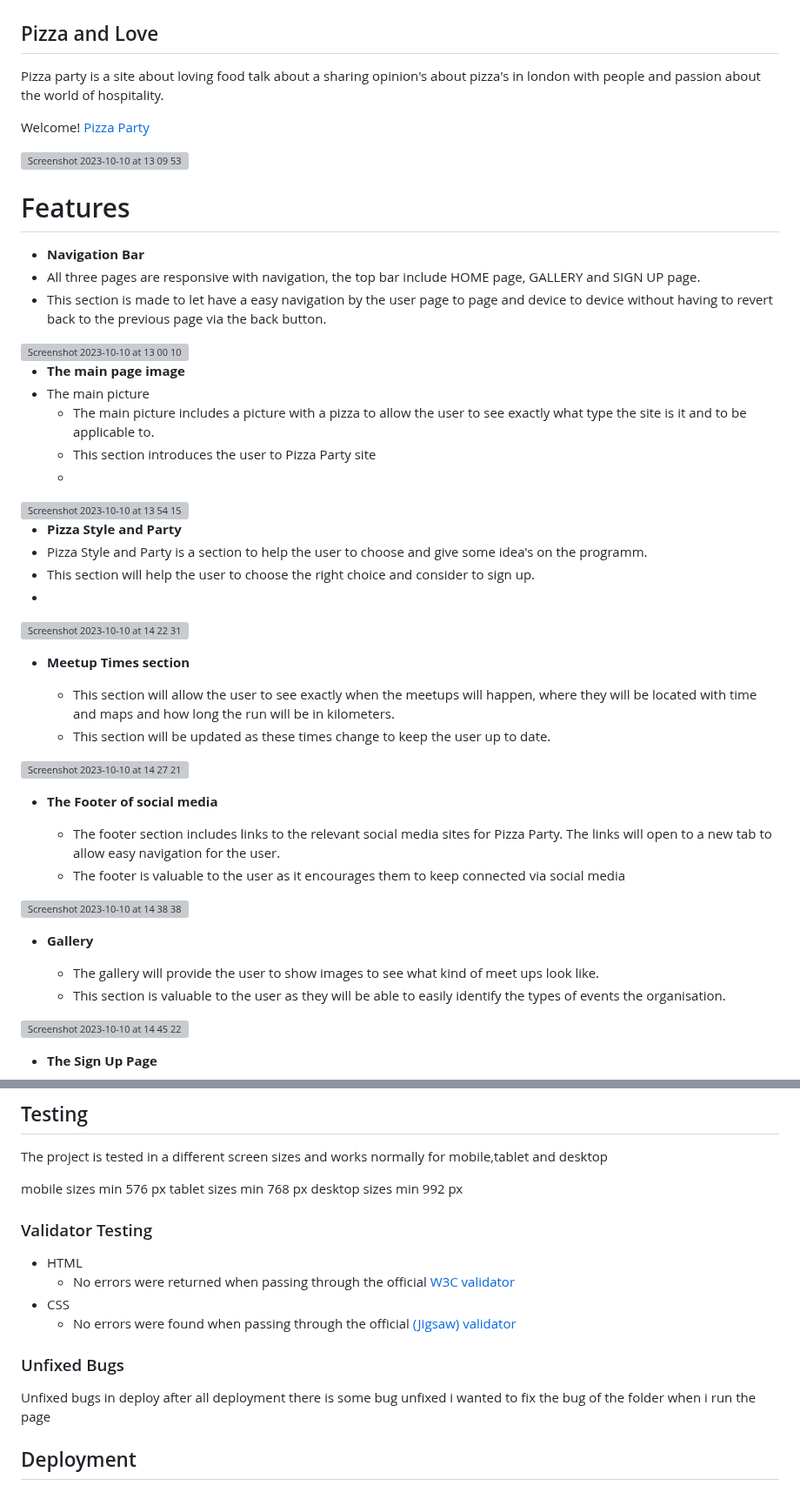
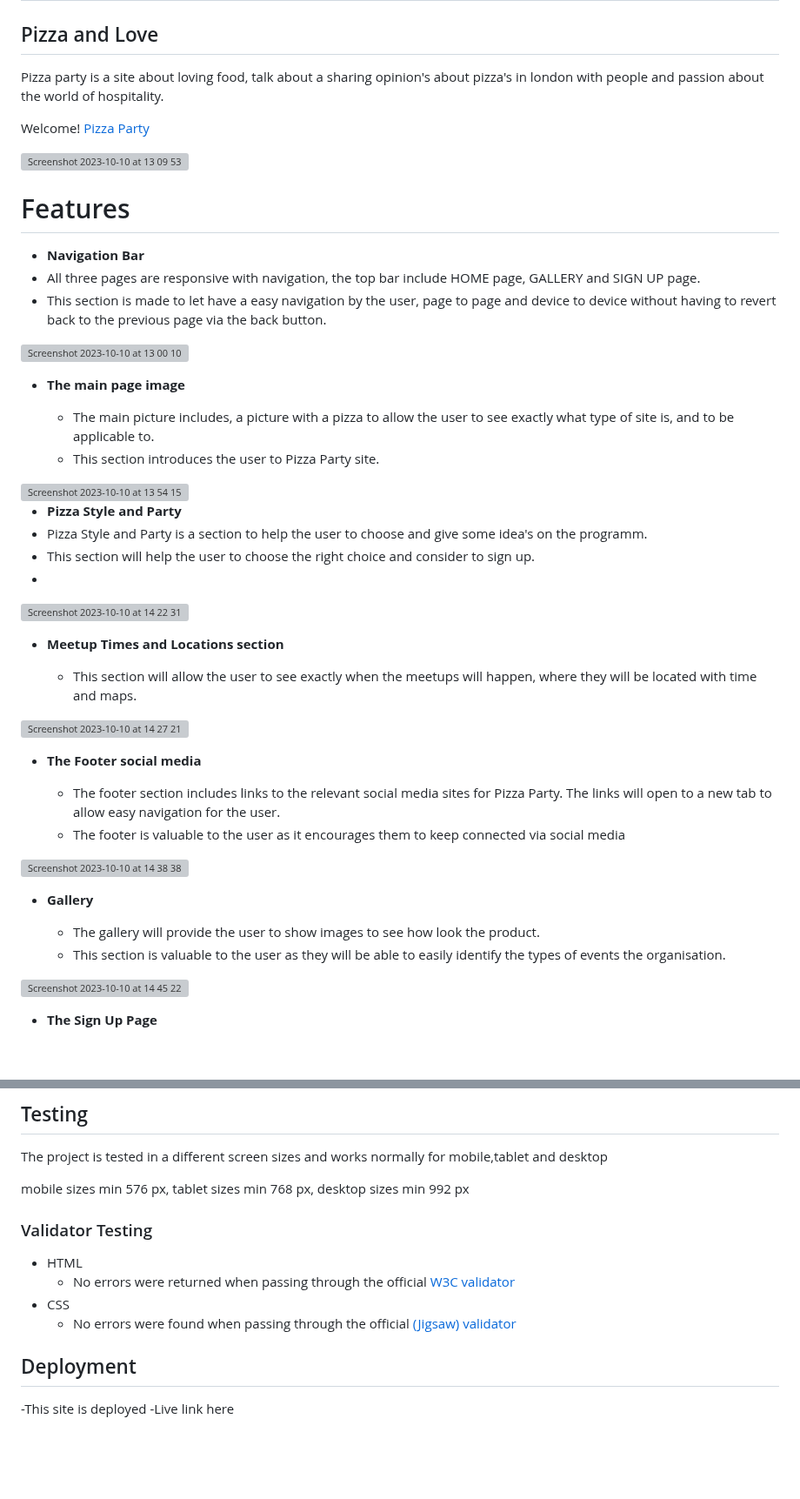
Before and after one commit to giacoren6/Pizza-Party-and-Pizza-Love, a Markdown page: README.md, 2 parts joined by grey strips. Shown at 87% size. GitHub-like rendering; blank space fills up the shorter version; grey boxes are pictures that could not be loaded.

```diff
--- a/README.md
+++ b/README.md
@@ -1,5 +1,5 @@
 # Pizza Party
 ## Pizza and Love
 
-Pizza party is a site about loving food talk about a sharing opinion's about pizza's in london with people and passion about the world of hospitality.
+Pizza party is a site about loving food, talk about a sharing opinion's about pizza's in london with people and passion about the world of hospitality.
 
@@ -10,15 +10,15 @@ Welcome! [Pizza Party](https://Pizza-party-giacoren629919.codeanyapp.com)
 # Features
 - __Navigation Bar__
 - All three pages are responsive with navigation, the top bar include HOME page, GALLERY and SIGN UP page.
-- This section is made to let have a easy navigation by the user page to page and device to device without having to revert back to the previous page via the back button.
+- This section is made to let have a easy navigation by the user, page to page and device to device without having to revert back to the previous page via the back button.
 
 <img width="1458" alt="Screenshot 2023-10-10 at 13 00 10" src="https://github.com/giacoren6/pizza-party-and-pizza-love/assets/142323106/e4d25521-095d-4099-aa52-e3e9a856696b">
 
 - __The main page image__
-- The main picture
-  - The main picture includes a picture with a pizza to allow the user to see exactly what type the  site is it and to be applicable to.
-  - This section introduces the user to Pizza Party site
-  -
+
+  - The main picture includes, a picture with a pizza to allow the user to see exactly what type of site is, and to be applicable to.
+  - This section introduces the user to Pizza Party site.
+
 <img width="1458" alt="Screenshot 2023-10-10 at 13 54 15" src="https://github.com/giacoren6/pizza-party-and-pizza-love/assets/142323106/8abf29df-14fe-4d38-80f7-de610bbfaf42">
 
 - __Pizza Style and Party__
@@ -28,14 +28,13 @@ Welcome! [Pizza Party](https://Pizza-party-giacoren629919.codeanyapp.com)
 <img width="1437" alt="Screenshot 2023-10-10 at 14 22 31" src="https://github.com/giacoren6/pizza-party-and-pizza-love/assets/142323106/bb47f3a5-664c-452a-98cc-daf5fa214a5a">
 
 
-- __Meetup Times section__
+- __Meetup Times and Locations section__
 
-  - This section will allow the user to see exactly when the meetups will happen, where they will be located with time and maps and how long the run will be in kilometers.
-  - This section will be updated as these times change to keep the user up to date.
+  - This section will allow the user to see exactly when the meetups will happen, where they will be located with time and maps.
 
 <img width="1469" alt="Screenshot 2023-10-10 at 14 27 21" src="https://github.com/giacoren6/pizza-party-and-pizza-love/assets/142323106/d41d39d5-0bb3-4622-9c7c-d148c4f14f24">
 
-- __The Footer of social media__
+- __The Footer social media__
 
   - The footer section includes links to the relevant social media sites for Pizza Party. The links will open to a new tab to allow easy navigation for the user.
   - The footer is valuable to the user as it encourages them to keep connected via social media
@@ -44,7 +43,7 @@ Welcome! [Pizza Party](https://Pizza-party-giacoren629919.codeanyapp.com)
 
 - __Gallery__
 
-  - The gallery will provide the user to show images to see what kind of meet ups look like.
+  - The gallery will provide the user to show images to see how look the product.
   - This section is valuable to the user as they will be able to easily identify the types of events the organisation.
 
 <img width="1470" alt="Screenshot 2023-10-10 at 14 45 22" src="https://github.com/giacoren6/pizza-party-and-pizza-love/assets/142323106/91edaf2c-da3b-4d7e-bde8-0c854d6d9d4a">
@@ -62,8 +61,8 @@ Welcome! [Pizza Party](https://Pizza-party-giacoren629919.codeanyapp.com)
 ## Testing
 The project is tested in a different screen sizes and works normally for mobile,tablet and desktop
 
-mobile sizes min 576 px
-tablet sizes min 768 px
+mobile sizes min 576 px,
+tablet sizes min 768 px,
 desktop sizes min 992 px
 
 ### Validator Testing
@@ -73,7 +72,7 @@ desktop sizes min 992 px
 - CSS
   - No errors were found when passing through the official [(Jigsaw) validator](https://jigsaw.w3.org/css-validator/validator?uri=https%3A%2F%2Fgiacoren6.github.io%2Fpizza-party-and-pizza-love%2Findex.html&profile=css3svg&usermedium=all&warning=1&vextwarning=&lang=en)
 
-### Unfixed Bugs
-Unfixed bugs in deploy after all deployment there is some bug unfixed i wanted to fix the bug of the folder when i run the page
+## Deployment
 
-## Deployment
+-This site is deployed
+-Live link here
```
Also changed, not shown: other parts of README.md (+1 -1 lines).
